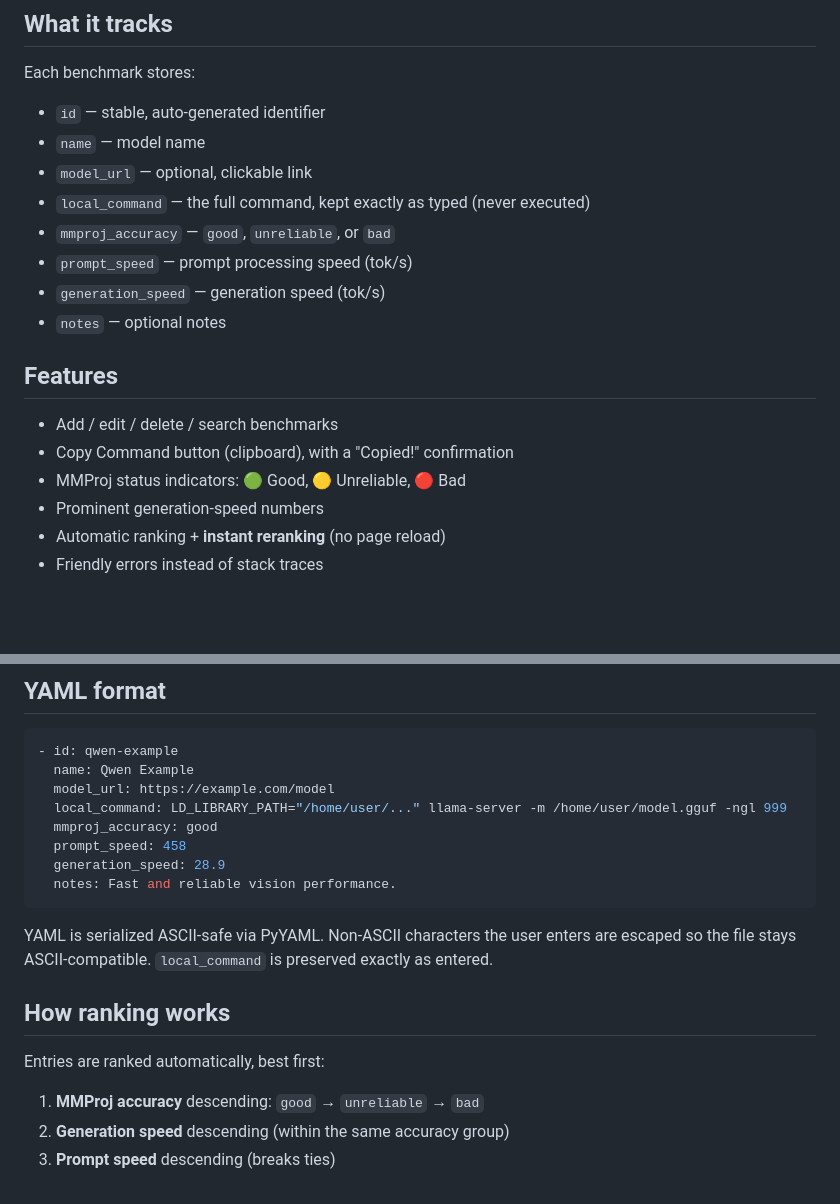
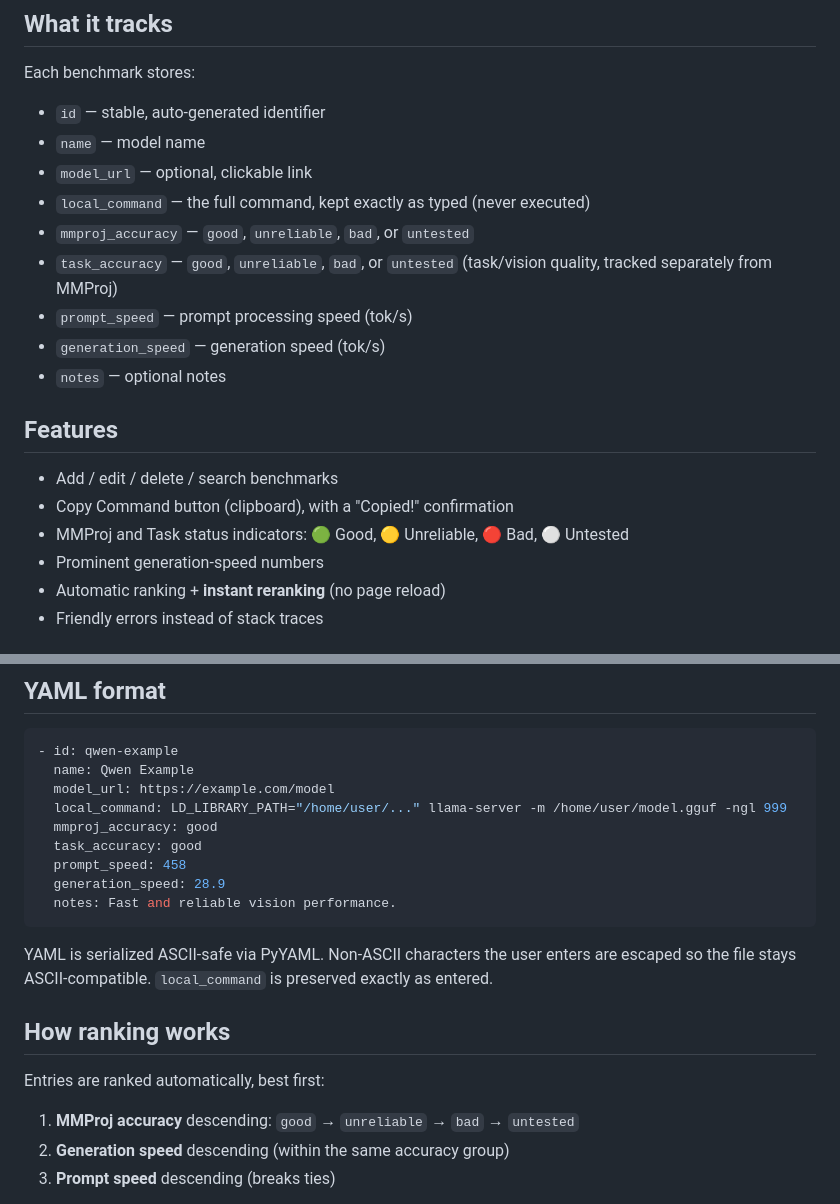
Before and after one commit to dineshr93/amdstrix128speedaccuracytest, a Markdown page: README.md, 2 parts joined by grey strips. Rendered like a GitHub page; blank space fills up the shorter version.

Commit message:
update README for task_accuracy/untested

```diff
--- a/README.md
+++ b/README.md
@@ -14,7 +14,8 @@ Each benchmark stores:
 - `name` — model name
 - `model_url` — optional, clickable link
 - `local_command` — the full command, kept exactly as typed (never executed)
-- `mmproj_accuracy` — `good`, `unreliable`, or `bad`
+- `mmproj_accuracy` — `good`, `unreliable`, `bad`, or `untested`
+- `task_accuracy` — `good`, `unreliable`, `bad`, or `untested` (task/vision quality, tracked separately from MMProj)
 - `prompt_speed` — prompt processing speed (tok/s)
 - `generation_speed` — generation speed (tok/s)
 - `notes` — optional notes
@@ -23,7 +24,7 @@ Each benchmark stores:
 
 - Add / edit / delete / search benchmarks
 - Copy Command button (clipboard), with a "Copied!" confirmation
-- MMProj status indicators: 🟢 Good, 🟡 Unreliable, 🔴 Bad
+- MMProj and Task status indicators: 🟢 Good, 🟡 Unreliable, 🔴 Bad, ⚪ Untested
 - Prominent generation-speed numbers
 - Automatic ranking + **instant reranking** (no page reload)
 - Friendly errors instead of stack traces
@@ -126,6 +127,7 @@ overwrite it.
   model_url: https://example.com/model
   local_command: LD_LIBRARY_PATH="/home/user/..." llama-server -m /home/user/model.gguf -ngl 999
   mmproj_accuracy: good
+  task_accuracy: good
   prompt_speed: 458
   generation_speed: 28.9
   notes: Fast and reliable vision performance.
@@ -139,7 +141,7 @@ exactly as entered.
 
 Entries are ranked automatically, best first:
 
-1. **MMProj accuracy** descending: `good` → `unreliable` → `bad`
+1. **MMProj accuracy** descending: `good` → `unreliable` → `bad` → `untested`
 2. **Generation speed** descending (within the same accuracy group)
 3. **Prompt speed** descending (breaks ties)
 
```
